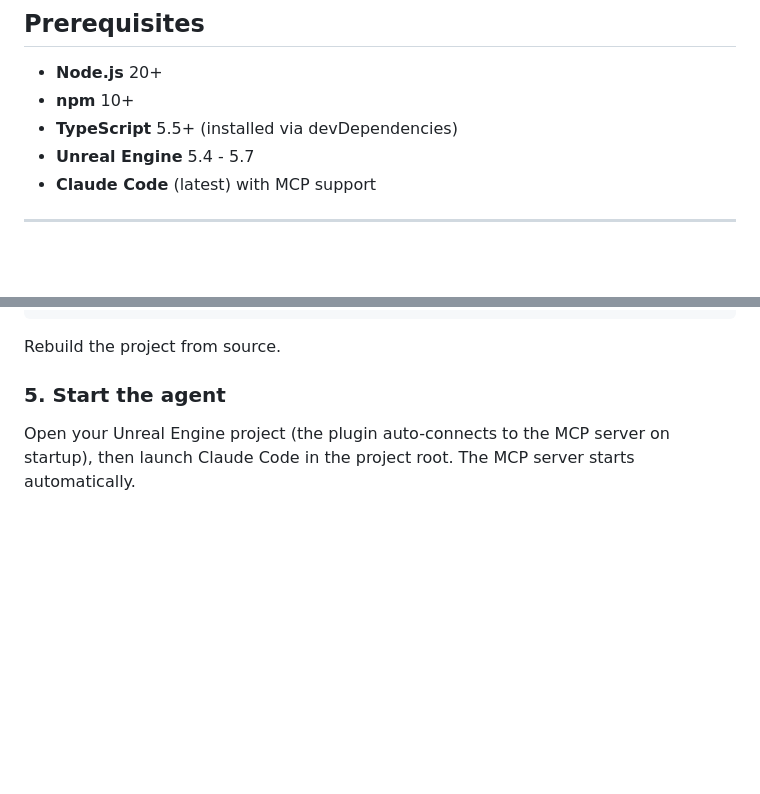
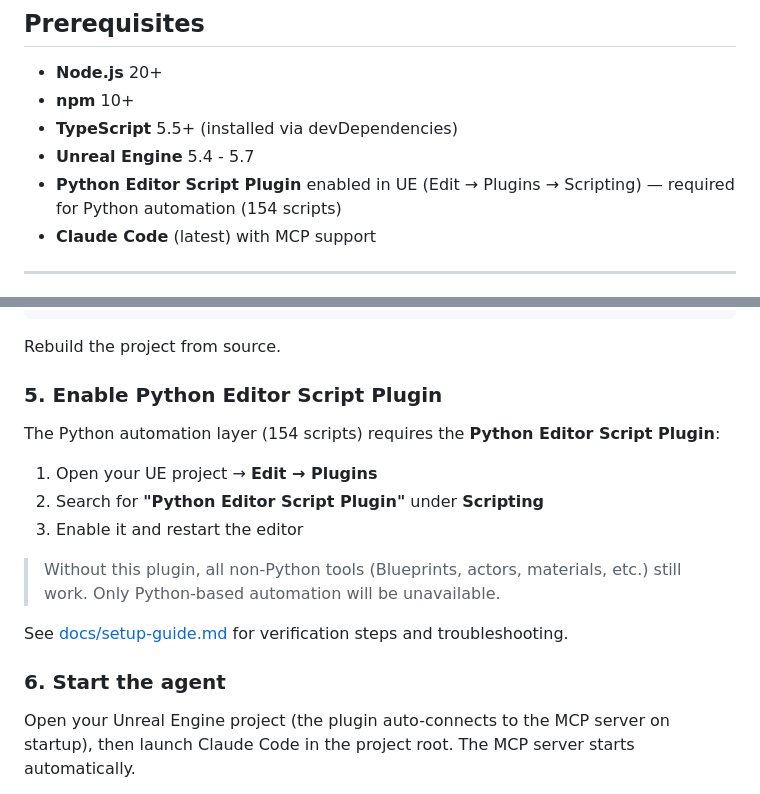
Before and after one commit to jaguarcode/UnrealMasterAI, a Markdown page: README.md, 2 parts joined by grey strips. Rendered like a GitHub page; blank space fills up the shorter version.

Commit message:
docs: add Python Editor Script Plugin requirement to README
Co-Authored-By: Claude Opus 4.6 <noreply@anthropic.com>

```diff
--- a/README.md
+++ b/README.md
@@ -83,6 +83,7 @@ See [ARCHITECTURE.md](./ARCHITECTURE.md) for the full architecture document incl
 - **npm** 10+
 - **TypeScript** 5.5+ (installed via devDependencies)
 - **Unreal Engine** 5.4 - 5.7
+- **Python Editor Script Plugin** enabled in UE (Edit → Plugins → Scripting) — required for Python automation (154 scripts)
 - **Claude Code** (latest) with MCP support
 
 ---
@@ -159,7 +160,19 @@ Copy or symlink `ue-plugin/` into your Unreal Engine project's `Plugins/` direct
 
 Rebuild the project from source.
 
-### 5. Start the agent
+### 5. Enable Python Editor Script Plugin
+
+The Python automation layer (154 scripts) requires the **Python Editor Script Plugin**:
+
+1. Open your UE project → **Edit → Plugins**
+2. Search for **"Python Editor Script Plugin"** under **Scripting**
+3. Enable it and restart the editor
+
+> Without this plugin, all non-Python tools (Blueprints, actors, materials, etc.) still work. Only Python-based automation will be unavailable.
+
+See [docs/setup-guide.md](docs/setup-guide.md#pythonscriptplugin-requirement) for verification steps and troubleshooting.
+
+### 6. Start the agent
 
 Open your Unreal Engine project (the plugin auto-connects to the MCP server on startup), then launch Claude Code in the project root. The MCP server starts automatically.
 
```
Also changed, not shown: mcp-server/README.md (+1 -0 lines).
